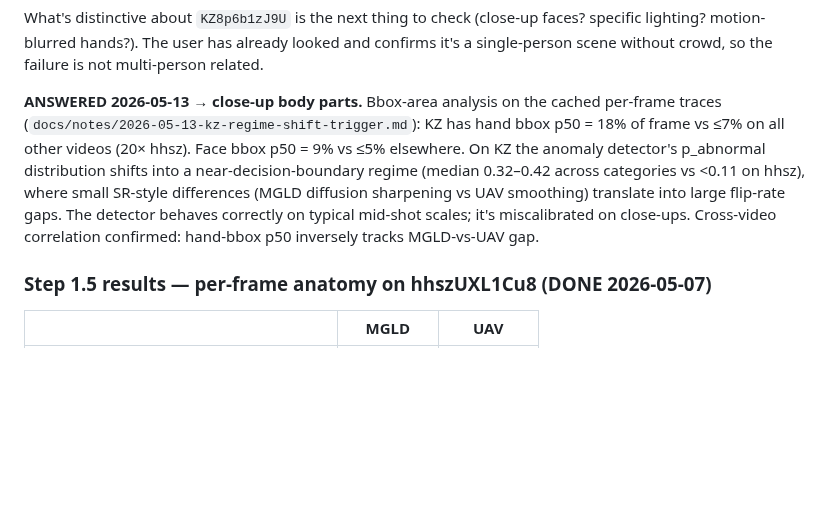
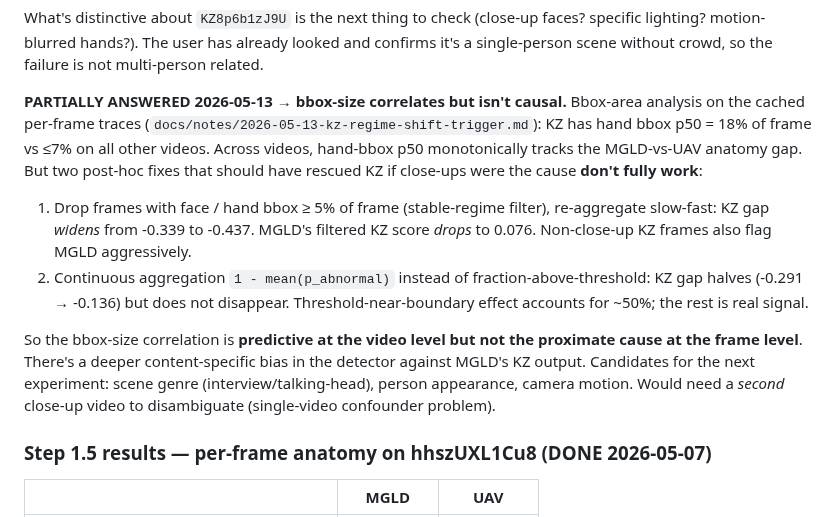
Before and after one commit to TimuJ/thesis_ve, a Markdown page: docs/plans/2026-05-07-metric-failure-diagnostic.md, the part around the change. Drawn GitHub-style; blank space fills up the shorter version.

```diff
--- a/docs/plans/2026-05-07-metric-failure-diagnostic.md
+++ b/docs/plans/2026-05-07-metric-failure-diagnostic.md
@@ -67,7 +67,12 @@ The thesis-relevant claim is therefore narrower but still strong: `Human_Anatomy
 
 What's distinctive about `KZ8p6b1zJ9U` is the next thing to check (close-up faces? specific lighting? motion-blurred hands?). The user has already looked and confirms it's a single-person scene without crowd, so the failure is not multi-person related.
 
-**ANSWERED 2026-05-13 → close-up body parts.** Bbox-area analysis on the cached per-frame traces (`docs/notes/2026-05-13-kz-regime-shift-trigger.md`): KZ has hand bbox p50 = 18% of frame vs ≤7% on all other videos (20× hhsz). Face bbox p50 = 9% vs ≤5% elsewhere. On KZ the anomaly detector's p_abnormal distribution shifts into a near-decision-boundary regime (median 0.32–0.42 across categories vs <0.11 on hhsz), where small SR-style differences (MGLD diffusion sharpening vs UAV smoothing) translate into large flip-rate gaps. The detector behaves correctly on typical mid-shot scales; it's miscalibrated on close-ups. Cross-video correlation confirmed: hand-bbox p50 inversely tracks MGLD-vs-UAV gap.
+**PARTIALLY ANSWERED 2026-05-13 → bbox-size correlates but isn't causal.** Bbox-area analysis on the cached per-frame traces (`docs/notes/2026-05-13-kz-regime-shift-trigger.md`): KZ has hand bbox p50 = 18% of frame vs ≤7% on all other videos. Across videos, hand-bbox p50 monotonically tracks the MGLD-vs-UAV anatomy gap. But two post-hoc fixes that should have rescued KZ if close-ups were the cause **don't fully work**:
+
+1. Drop frames with face / hand bbox ≥ 5% of frame (stable-regime filter), re-aggregate slow-fast: KZ gap *widens* from -0.339 to -0.437. MGLD's filtered KZ score *drops* to 0.076. Non-close-up KZ frames also flag MGLD aggressively.
+2. Continuous aggregation `1 - mean(p_abnormal)` instead of fraction-above-threshold: KZ gap halves (-0.291 → -0.136) but does not disappear. Threshold-near-boundary effect accounts for ~50%; the rest is real signal.
+
+So the bbox-size correlation is **predictive at the video level but not the proximate cause at the frame level**. There's a deeper content-specific bias in the detector against MGLD's KZ output. Candidates for the next experiment: scene genre (interview/talking-head), person appearance, camera motion. Would need a *second* close-up video to disambiguate (single-video confounder problem).
 
 ### Step 1.5 results — per-frame anatomy on hhszUXL1Cu8 (DONE 2026-05-07)
 
```
Also changed, not shown: docs/notes/2026-05-13-kz-regime-shift-trigger.md (+60 -4 lines).
